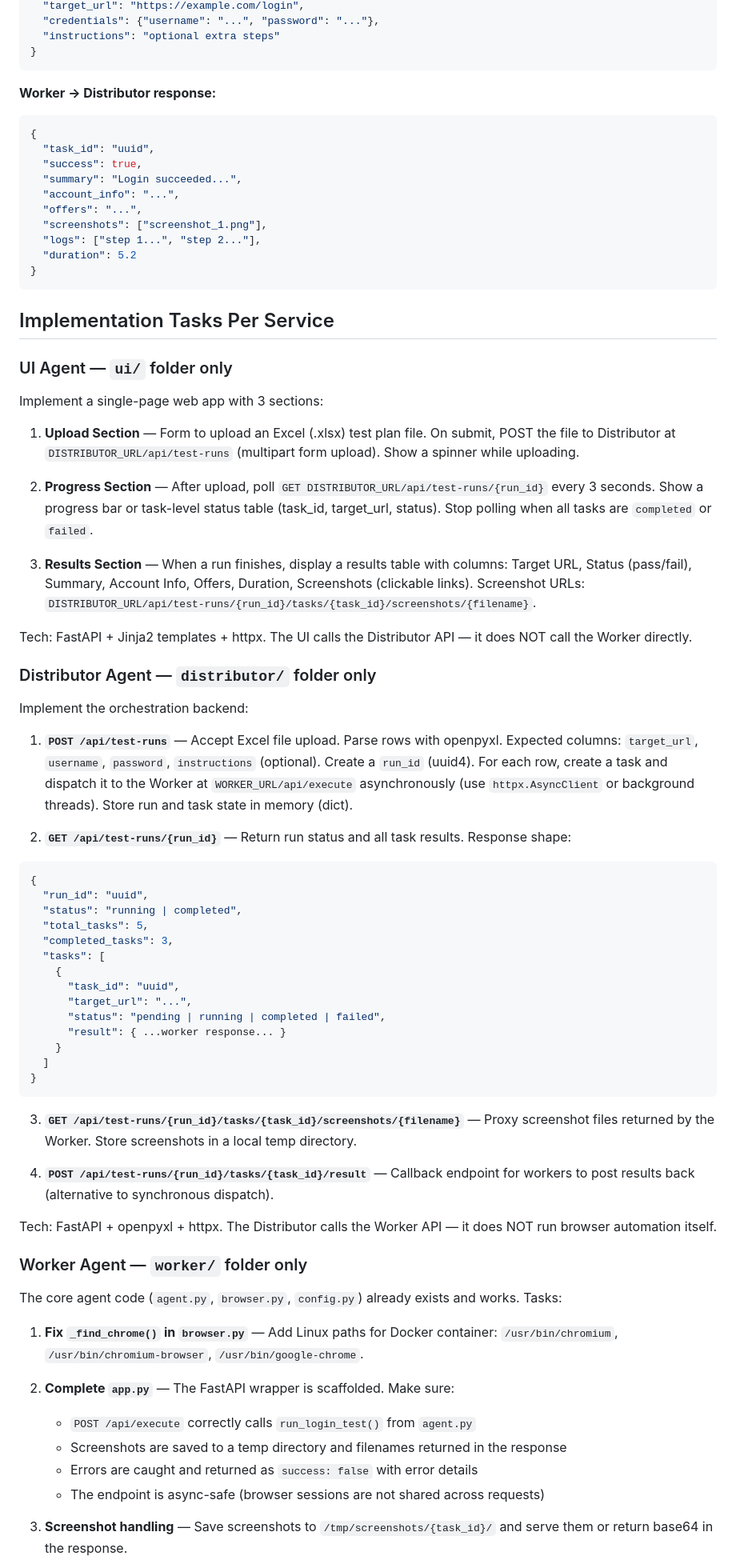
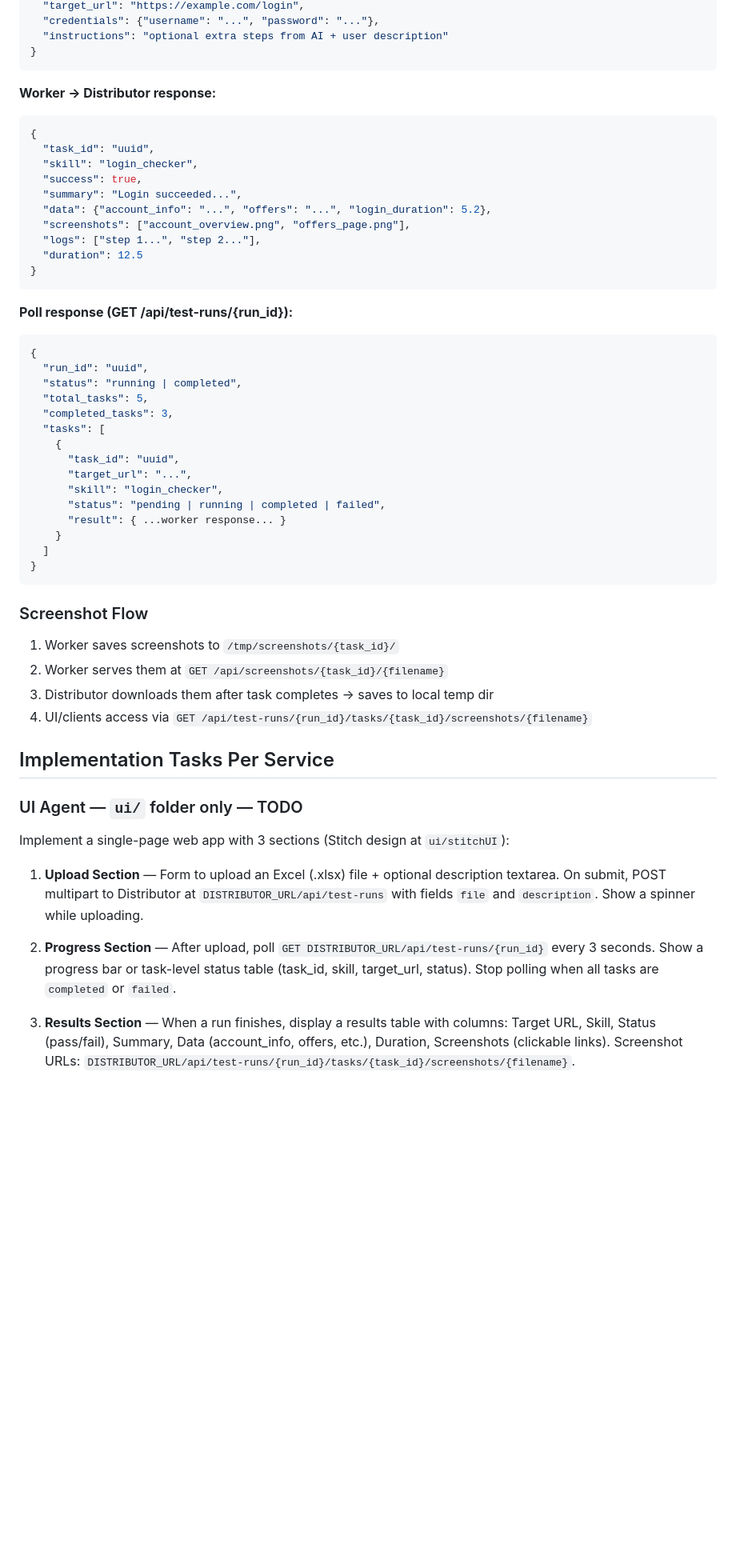
Before and after one commit to zengzedu-tech/myAccount-QA-agent, a Markdown page: CLAUDE.md, the part around one of its changes. Shown at 80% size. Drawn GitHub-style; blank space fills up the shorter version.

````diff
--- a/CLAUDE.md
+++ b/CLAUDE.md
@@ -80,6 +121,6 @@ myAccount-QA-agent/
   "target_url": "https://example.com/login",
   "credentials": {"username": "...", "password": "..."},
-  "instructions": "optional extra steps"
+  "instructions": "optional extra steps from AI + user description"
 }
 ```
 
@@ -87,37 +128,17 @@ myAccount-QA-agent/
 ```json
 {
   "task_id": "uuid",
+  "skill": "login_checker",
   "success": true,
   "summary": "Login succeeded...",
-  "account_info": "...",
-  "offers": "...",
-  "screenshots": ["screenshot_1.png"],
+  "data": {"account_info": "...", "offers": "...", "login_duration": 5.2},
+  "screenshots": ["account_overview.png", "offers_page.png"],
   "logs": ["step 1...", "step 2..."],
-  "duration": 5.2
+  "duration": 12.5
 }
 ```
 
-## Implementation Tasks Per Service
-
-### UI Agent — `ui/` folder only
-
-Implement a single-page web app with 3 sections:
-
-1. **Upload Section** — Form to upload an Excel (.xlsx) test plan file. On submit, POST the file to Distributor at `DISTRIBUTOR_URL/api/test-runs` (multipart form upload). Show a spinner while uploading.
-
-2. **Progress Section** — After upload, poll `GET DISTRIBUTOR_URL/api/test-runs/{run_id}` every 3 seconds. Show a progress bar or task-level status table (task_id, target_url, status). Stop polling when all tasks are `completed` or `failed`.
-
-3. **Results Section** — When a run finishes, display a results table with columns: Target URL, Status (pass/fail), Summary, Account Info, Offers, Duration, Screenshots (clickable links). Screenshot URLs: `DISTRIBUTOR_URL/api/test-runs/{run_id}/tasks/{task_id}/screenshots/{filename}`.
-
-Tech: FastAPI + Jinja2 templates + httpx. The UI calls the Distributor API — it does NOT call the Worker directly.
-
-### Distributor Agent — `distributor/` folder only
-
-Implement the orchestration backend:
-
-1. **`POST /api/test-runs`** — Accept Excel file upload. Parse rows with openpyxl. Expected columns: `target_url`, `username`, `password`, `instructions` (optional). Create a `run_id` (uuid4). For each row, create a task and dispatch it to the Worker at `WORKER_URL/api/execute` asynchronously (use `httpx.AsyncClient` or background threads). Store run and task state in memory (dict).
-
-2. **`GET /api/test-runs/{run_id}`** — Return run status and all task results. Response shape:
+**Poll response (GET /api/test-runs/{run_id}):**
 ```json
 {
   "run_id": "uuid",
@@ -128,6 +149,7 @@ Implement the orchestration backend:
     {
       "task_id": "uuid",
       "target_url": "...",
+      "skill": "login_checker",
       "status": "pending | running | completed | failed",
       "result": { ...worker response... }
     }
@@ -135,23 +157,22 @@ Implement the orchestration backend:
 }
 ```
 
-3. **`GET /api/test-runs/{run_id}/tasks/{task_id}/screenshots/{filename}`** — Proxy screenshot files returned by the Worker. Store screenshots in a local temp directory.
+### Screenshot Flow
 
-4. **`POST /api/test-runs/{run_id}/tasks/{task_id}/result`** — Callback endpoint for workers to post results back (alternative to synchronous dispatch).
+1. Worker saves screenshots to `/tmp/screenshots/{task_id}/`
+2. Worker serves them at `GET /api/screenshots/{task_id}/{filename}`
+3. Distributor downloads them after task completes → saves to local temp dir
+4. UI/clients access via `GET /api/test-runs/{run_id}/tasks/{task_id}/screenshots/{filename}`
 
-Tech: FastAPI + openpyxl + httpx. The Distributor calls the Worker API — it does NOT run browser automation itself.
+## Implementation Tasks Per Service
 
-### Worker Agent — `worker/` folder only
+### UI Agent — `ui/` folder only — TODO
 
-The core agent code (`agent.py`, `browser.py`, `config.py`) already exists and works. Tasks:
+Implement a single-page web app with 3 sections (Stitch design at `ui/stitchUI`):
 
-1. **Fix `_find_chrome()` in `browser.py`** — Add Linux paths for Docker container: `/usr/bin/chromium`, `/usr/bin/chromium-browser`, `/usr/bin/google-chrome`.
+1. **Upload Section** — Form to upload an Excel (.xlsx) file + optional description textarea. On submit, POST multipart to Distributor at `DISTRIBUTOR_URL/api/test-runs` with fields `file` and `description`. Show a spinner while uploading.
 
-2. **Complete `app.py`** — The FastAPI wrapper is scaffolded. Make sure:
-   - `POST /api/execute` correctly calls `run_login_test()` from `agent.py`
-   - Screenshots are saved to a temp directory and filenames returned in the response
-   - Errors are caught and returned as `success: false` with error details
-   - The endpoint is async-safe (browser sessions are not shared across requests)
+2. **Progress Section** — After upload, poll `GET DISTRIBUTOR_URL/api/test-runs/{run_id}` every 3 seconds. Show a progress bar or task-level status table (task_id, skill, target_url, status). Stop polling when all tasks are `completed` or `failed`.
 
-3. **Screenshot handling** — Save screenshots to `/tmp/screenshots/{task_id}/` and serve them or return base64 in the response.
+3. **Results Section** — When a run finishes, display a results table with columns: Target URL, Skill, Status (pass/fail), Summary, Data (account_info, offers, etc.), Duration, Screenshots (clickable links). Screenshot URLs: `DISTRIBUTOR_URL/api/test-runs/{run_id}/tasks/{task_id}/screenshots/{filename}`.
 
````
Also changed, not shown: other parts of CLAUDE.md (+107 -49 lines).
